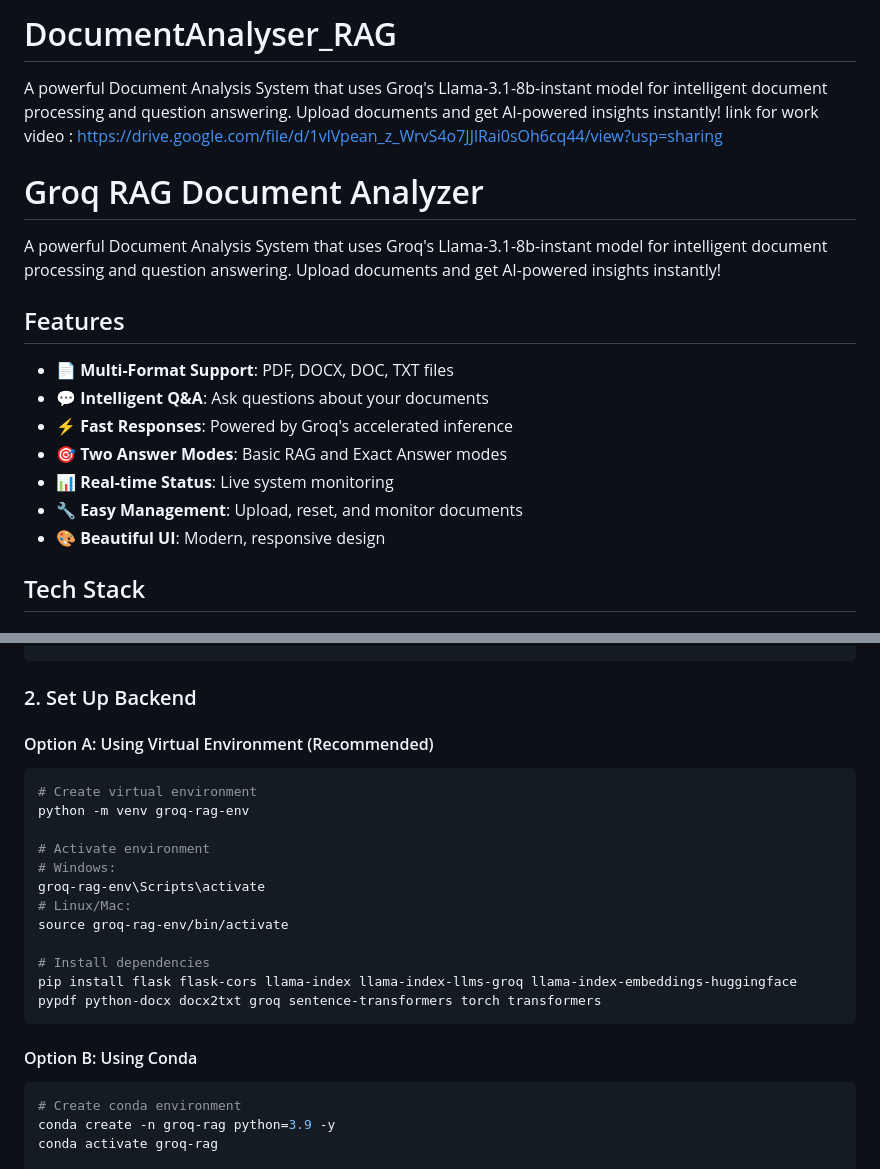
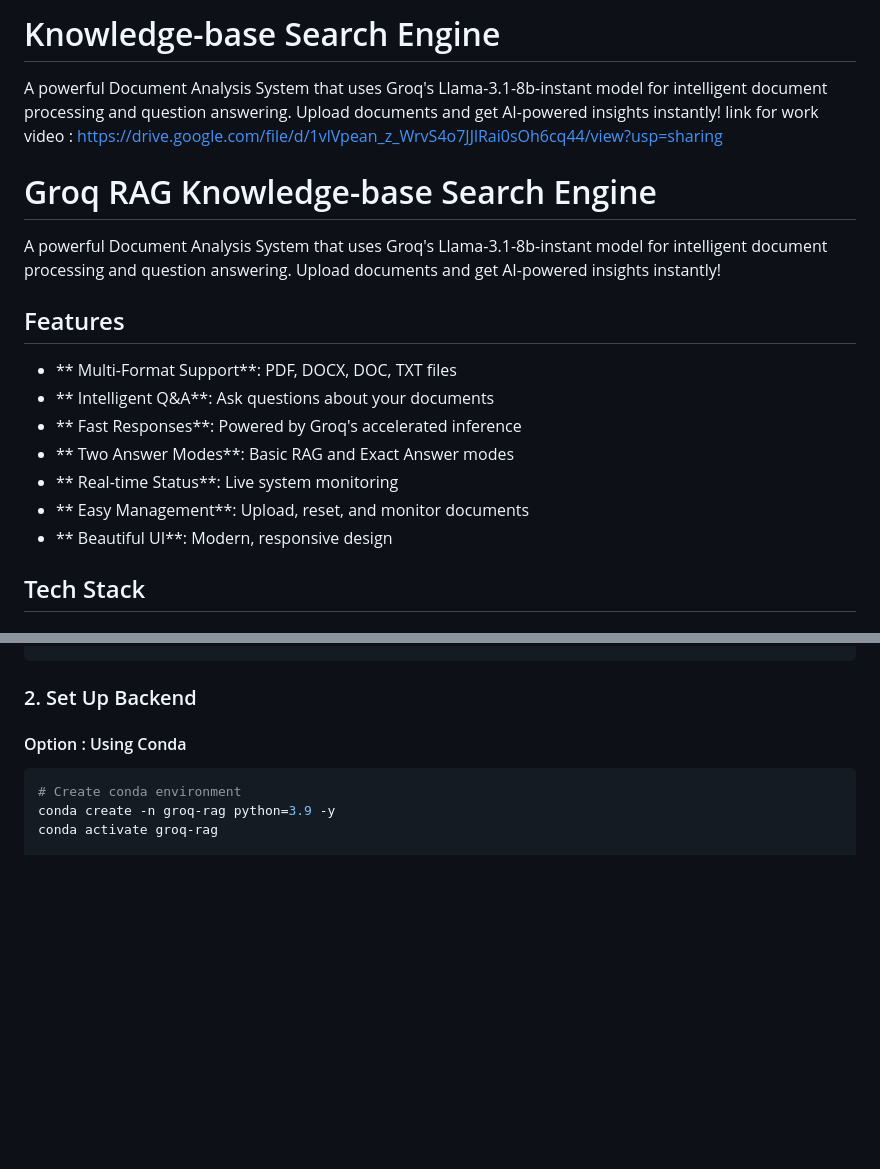
Before and after one commit to vimaligudipudi/DocumentAnalyser_RAG, a Markdown page: README.md, 2 parts joined by grey strips. GitHub-like rendering; blank space fills up the shorter version.

````diff
--- a/README.md
+++ b/README.md
@@ -1,22 +1,22 @@
-# DocumentAnalyser_RAG
+# Knowledge-base Search Engine
 A powerful Document Analysis System that uses Groq's Llama-3.1-8b-instant model for intelligent document processing and question answering. Upload documents and get AI-powered insights instantly!
 link for work video : https://drive.google.com/file/d/1vlVpean_z_WrvS4o7JJlRai0sOh6cq44/view?usp=sharing
 
 
 
-# Groq RAG Document Analyzer
+# Groq RAG Knowledge-base Search Engine
 
 A powerful Document Analysis System that uses Groq's Llama-3.1-8b-instant model for intelligent document processing and question answering. Upload documents and get AI-powered insights instantly!
 
 ##  Features
 
-- **📄 Multi-Format Support**: PDF, DOCX, DOC, TXT files
-- **💬 Intelligent Q&A**: Ask questions about your documents
-- **⚡ Fast Responses**: Powered by Groq's accelerated inference
-- **🎯 Two Answer Modes**: Basic RAG and Exact Answer modes
-- **📊 Real-time Status**: Live system monitoring
-- **🔧 Easy Management**: Upload, reset, and monitor documents
-- **🎨 Beautiful UI**: Modern, responsive design
+- ** Multi-Format Support**: PDF, DOCX, DOC, TXT files
+- ** Intelligent Q&A**: Ask questions about your documents
+- ** Fast Responses**: Powered by Groq's accelerated inference
+- ** Two Answer Modes**: Basic RAG and Exact Answer modes
+- ** Real-time Status**: Live system monitoring
+- ** Easy Management**: Upload, reset, and monitor documents
+- ** Beautiful UI**: Modern, responsive design
 
 ##  Tech Stack
 
@@ -50,22 +50,8 @@ cd groq-rag-project
 
 ### 2. Set Up Backend
 
-#### Option A: Using Virtual Environment (Recommended)
-```bash
-# Create virtual environment
-python -m venv groq-rag-env
 
-# Activate environment
-# Windows:
-groq-rag-env\Scripts\activate
-# Linux/Mac:
-source groq-rag-env/bin/activate
-
-# Install dependencies
-pip install flask flask-cors llama-index llama-index-llms-groq llama-index-embeddings-huggingface pypdf python-docx docx2txt groq sentence-transformers torch transformers
-```
-
-#### Option B: Using Conda
+#### Option : Using Conda
 ```bash
 # Create conda environment
 conda create -n groq-rag python=3.9 -y
````
Also changed, not shown: other parts of README.md (+6 -6 lines).
